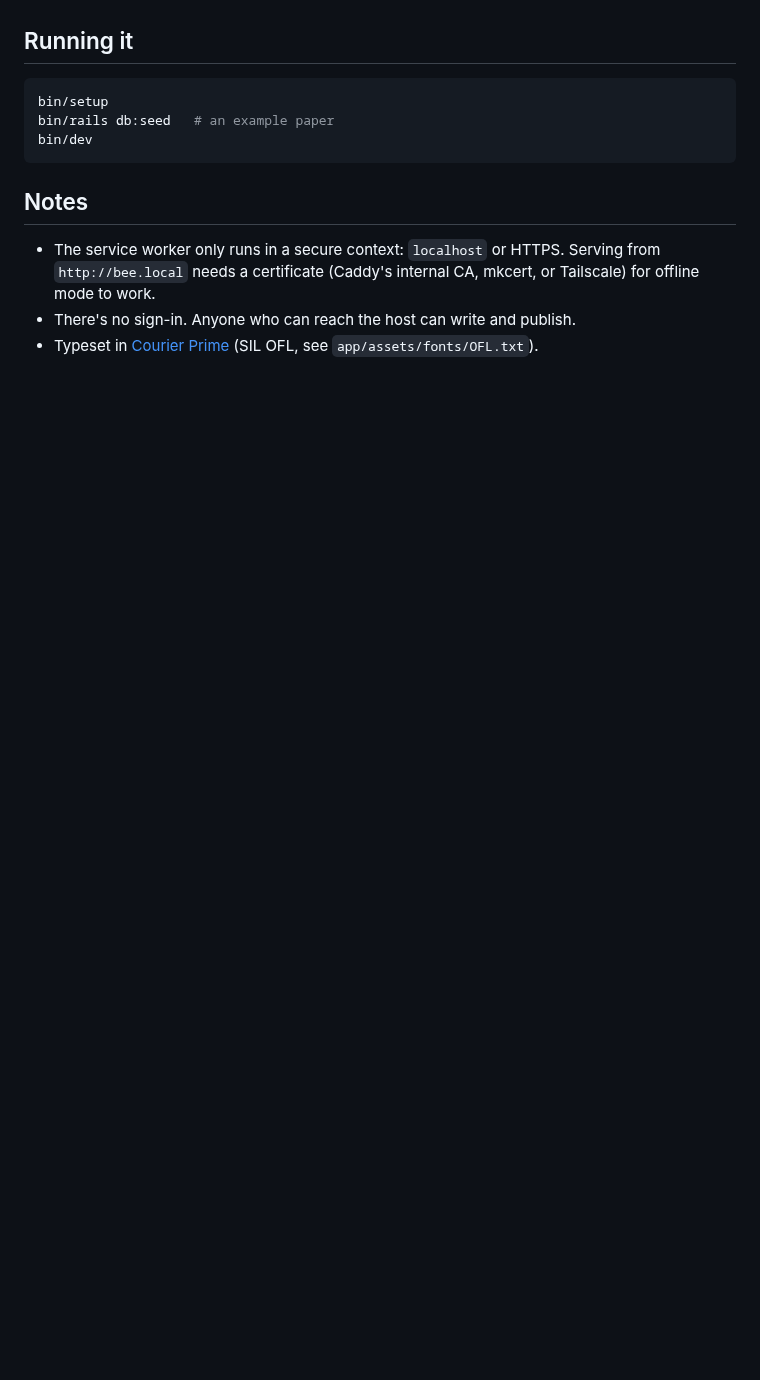
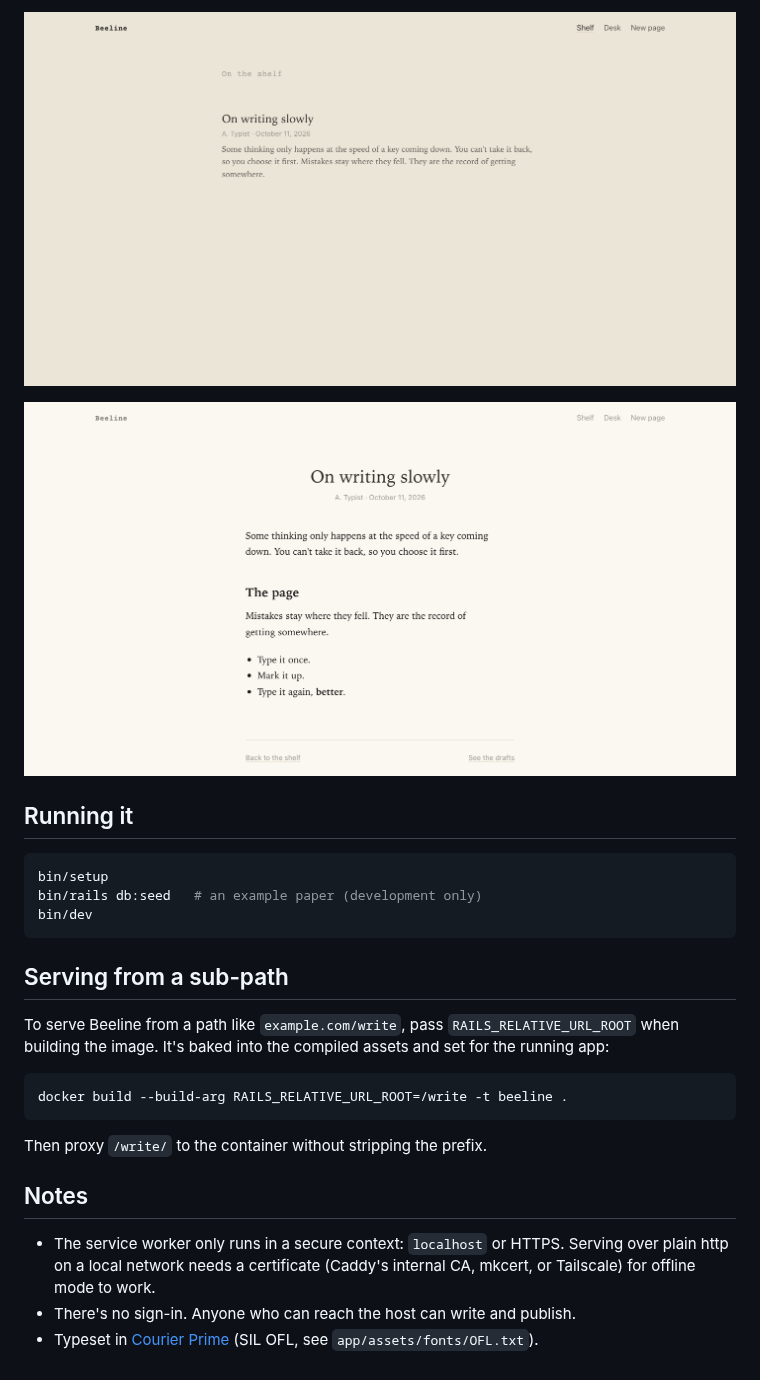
Before and after one commit to NikChao/beeline, a Markdown page: README.md, the part around one of its changes. GitHub-like rendering; pictures changed too: docs/screenshots/reading.png (added), docs/screenshots/shelf.png (added); blank space fills up the shorter version.

Commit message:
Add README with screenshots
A short tour of Beeline (writing, marking up, redrafting, the shelf and
reading), plus how to run it locally and serve it from a sub-path.

Co-Authored-By: Claude Opus 5.5 <noreply@anthropic.com>

````diff
--- a/README.md
+++ b/README.md
@@ -12,15 +29,31 @@ first word to the last, mark the page up with a pen, and type it again.
+![The shelf, listing a published paper](docs/screenshots/shelf.png)
+
+![A published paper, set in a book face](docs/screenshots/reading.png)
+
 ## Running it
 
 ```sh
 bin/setup
-bin/rails db:seed   # an example paper
+bin/rails db:seed   # an example paper (development only)
 bin/dev
 ```
+
+## Serving from a sub-path
+
+To serve Beeline from a path like `example.com/write`, pass
+`RAILS_RELATIVE_URL_ROOT` when building the image. It's baked into the
+compiled assets and set for the running app:
+
+```sh
+docker build --build-arg RAILS_RELATIVE_URL_ROOT=/write -t beeline .
+```
+
+Then proxy `/write/` to the container without stripping the prefix.
 
 ## Notes
 
 - The service worker only runs in a secure context: `localhost` or HTTPS.
-  Serving from `http://bee.local` needs a certificate (Caddy's internal CA,
-  mkcert, or Tailscale) for offline mode to work.
+  Serving over plain http on a local network needs a certificate (Caddy's
+  internal CA, mkcert, or Tailscale) for offline mode to work.
 - There's no sign-in. Anyone who can reach the host can write and publish.
 - Typeset in [Courier Prime](https://github.com/quoteunquoteapps/CourierPrime) (SIL OFL, see `app/assets/fonts/OFL.txt`).
````
Also changed, not shown: other parts of README.md (+17 -0 lines), docs/screenshots/markup.png (added), docs/screenshots/redraft.png (added), docs/screenshots/writing.png (added), 1 other file.
